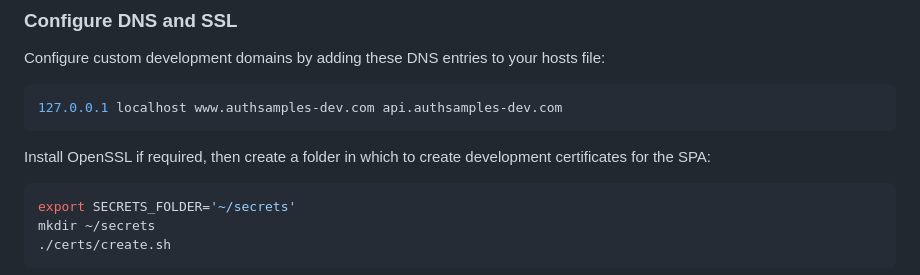
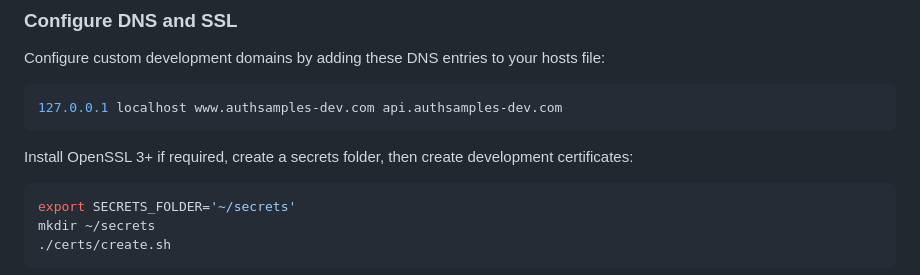
Before and after one commit to gary-archer/oauth.websample.azure, a Markdown page: README.md, the part around the change. GitHub-like rendering.

````diff
--- a/README.md
+++ b/README.md
@@ -40,7 +40,7 @@ Configure custom development domains by adding these DNS entries to your hosts f
 127.0.0.1 localhost www.authsamples-dev.com api.authsamples-dev.com
 ```
 
-Install OpenSSL if required, then create a folder in which to create development certificates for the SPA:
+Install OpenSSL 3+ if required, create a secrets folder, then create development certificates:
 
 ```bash
 export SECRETS_FOLDER='~/secrets'
````
